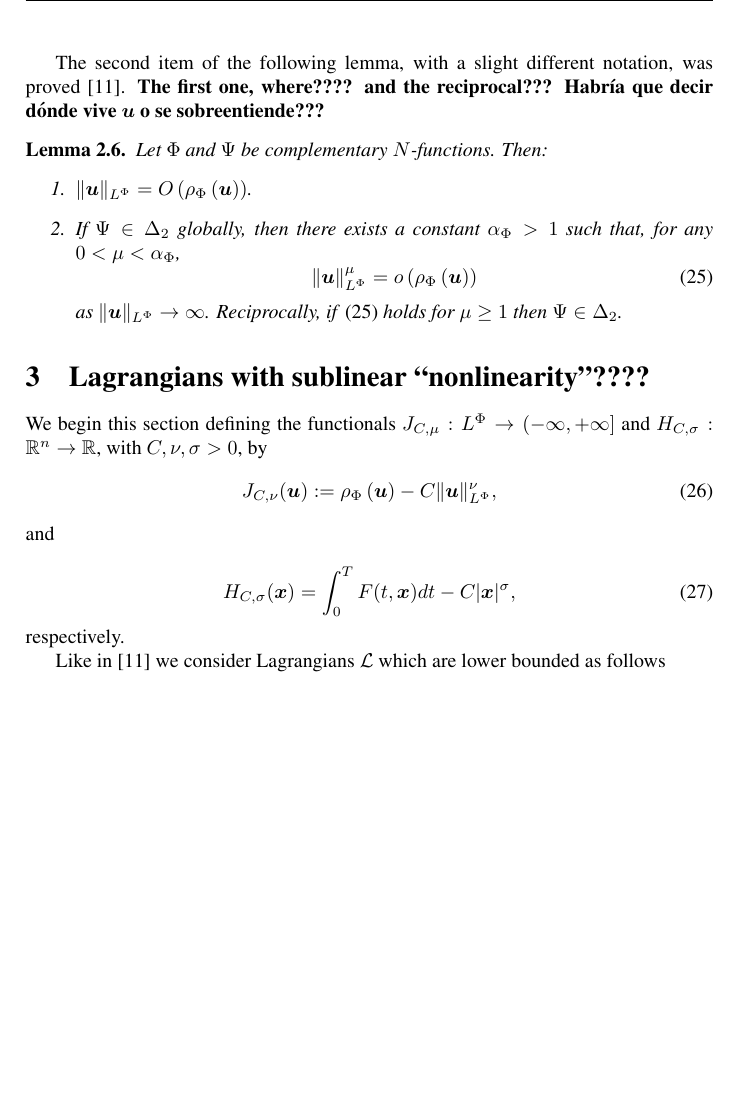
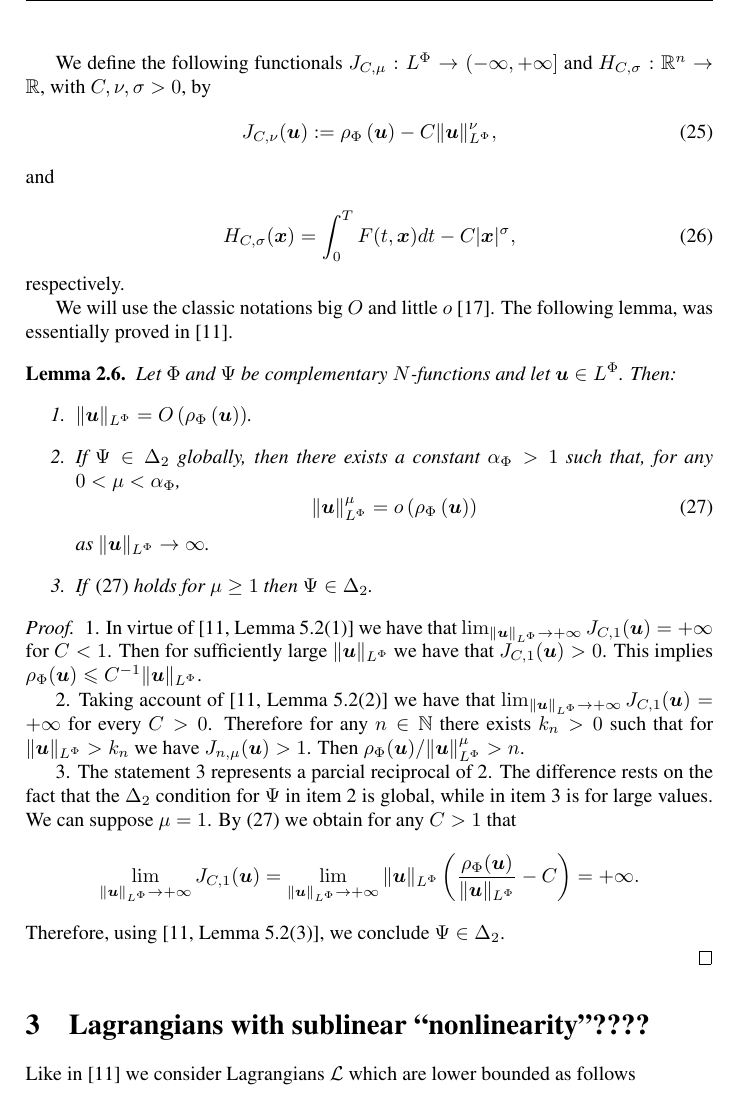
Before and after one commit to fdmazzone/ArchivosProyecto, a LaTeX paper (Condicion_Sublinearidad_en_Orlicz_Sobolev/SublinearidadOrlizSobolev.tex): part of page 7 of 14, cut at the place of the change, the shorter picture padded with empty space. Compiled offline with pdfLaTeX.

Commit message:
17 de junio

```diff
--- a/Condicion_Sublinearidad_en_Orlicz_Sobolev/SublinearidadOrlizSobolev.tex
+++ b/Condicion_Sublinearidad_en_Orlicz_Sobolev/SublinearidadOrlizSobolev.tex
@@ -411,21 +410,47 @@ constant $K=K(\varphi,\epsilon)$ such that, for every $t,u\geq 0$,
     K\max\big\{t^{\beta_{\varphi}+\epsilon},t^{\alpha_{\varphi}-\epsilon} \big\}\varphi(u).
 \end{equation}
 
-The second item of the following lemma, with a slight different notation, was proved \cite{ABGMS2015}.
-{\bf The first one, where???? and the reciprocal??? Habr\'ia que decir d\'onde vive ${\b u}$ o se sobreentiende???}
+
+We define the following  functionals $J_{C,\mu}:\lphi\to (-\infty,+\infty]$ and $  H_{C,\sigma}:\rr^n\to \rr$, with $C,\nu,\sigma>0$, by
+\begin{equation}\label{func_phi}
+  J_{C,\nu}(\b{u}):= \rho_{\Phi}\left(\b{u}\right)-C\|\b{u}\orlnor^{\nu},
+\end{equation}
+ and
+
+\begin{equation}\label{eq:functional_H}
+ H_{C,\sigma}(\b{x})=\int_0^TF(t,\b{x})dt-C|\b{x}|^{\sigma},
+\end{equation}
+respectively.
 
 
-\begin{lem}\label{lem_coer} Let $\Phi$ and $\Psi$ be complementary $N$-functions. Then:
+
+We will use the classic notations big $O$ and little $o$ \cite{erdelyi}. The  following lemma, was essentially  proved in \cite{ABGMS2015}.
+
+
+
+\begin{lem}\label{lem_coer} Let $\Phi$ and $\Psi$ be complementary $N$-functions and let $\b{u}\in\lphi$. Then:
 \begin{enumerate}
-  \item $\|\b{u}\orlnor=O\left( \rho_{\Phi}\left(\b{u} \right)  \right)$.
+  \item\label{th:coer_item1} $\|\b{u}\orlnor=O\left( \rho_{\Phi}\left(\b{u} \right)  \right)$.
 
-  \item If $\Psi \in \Delta_2$ globally, then there exists a constant $\alpha_{\Phi}>1$ such that, for any $0<\mu<\alpha_{\Phi}$,
+  \item\label{th:coer_item2} If $\Psi \in \Delta_2$ globally, then there exists a constant $\alpha_{\Phi}>1$ such that, for any $0<\mu<\alpha_{\Phi}$,
 \begin{equation}\label{coer_modular} \|\b{u}\orlnor^{\mu} =o\left(\rho_{\Phi}\left(\b{u}\right)\right)
 \end{equation}
 as $\|\b{u}\orlnor\to \infty$.
-Reciprocally, if \eqref{coer_modular} holds for $\mu\geq 1$ then $\Psi \in \Delta_2$.
+
+\item\label{th:coer_item3} If \eqref{coer_modular} holds for $\mu\geq 1$ then $\Psi \in \Delta_2$.
 \end{enumerate}
 \end{lem}
+
+\begin{proof} \ref{th:coer_item1}. In virtue of \cite[Lemma 5.2(1)]{ABGMS2015} we have that $\lim_{\|\b{u}\orlnor \to+\infty }J_{C,1}(\b{u})=+\infty$ for $C<1$. Then for sufficiently large $ \|\b{u}\orlnor$ we have that $J_{C,1}(\b{u})>0$. This implies $\rho_{\Phi}(\b{u})\leq C^{-1}\|\b{u}\orlnor$.
+
+\ref{th:coer_item2}. Taking account of \cite[Lemma 5.2(2)]{ABGMS2015} we have that $\lim_{\|\b{u}\orlnor \to+\infty }J_{C,1}(\b{u})=+\infty$ for every $C>0$. Therefore for any $n\in \nn$ there exists $k_n>0$ such that for $  \|\b{u}\orlnor>k_n$ we  have  $J_{n,\mu}(\b{u})>1$. Then $\rho_{\Phi}(\b{u})/ \|\b{u}\orlnor^{\mu}>n$.
+
+\ref{th:coer_item3}. The statement \ref{th:coer_item3} represents a parcial reciprocal of  \ref{th:coer_item2}. The difference rests on the fact that the $\Delta_2$ condition for $\Psi$  in item  \ref{th:coer_item2} is global, while in item   \ref{th:coer_item3} is for large values. We can suppose $\mu=1$. By \eqref{coer_modular} we obtain for any $C>1$ that
+\[\lim_{   \|\b{u}\orlnor\to+\infty} J_{C,1}(\b{u})=\lim_{   \|\b{u}\orlnor\to+\infty}
+ \|\b{u}\orlnor\left(\frac{\rho_{\Phi}(\b{u})}{ \|\b{u}\orlnor}-C\right)=+\infty.\]
+ Therefore, using \cite[Lemma 5.2(3)]{ABGMS2015}, we conclude $\Psi\in\Delta_2$.
+
+\end{proof}
 
 
 
@@ -437,16 +462,7 @@ Reciprocally, if \eqref{coer_modular} holds for $\mu\geq 1$ then $\Psi \in \Delt
 
 
 \section{Lagrangians with sublinear ``nonlinearity''????}
-We begin this section  defining the functionals $J_{C,\mu}:\lphi\to (-\infty,+\infty]$ and $  H_{C,\sigma}:\rr^n\to \rr$, with $C,\nu,\sigma>0$, by
-\begin{equation}\label{func_phi}
-  J_{C,\nu}(\b{u}):= \rho_{\Phi}\left(\b{u}\right)-C\|\b{u}\orlnor^{\nu},
-\end{equation}
- and
 
-\begin{equation}\label{eq:functional_H}
- H_{C,\sigma}(\b{x})=\int_0^TF(t,\b{x})dt-C|\b{x}|^{\sigma},
-\end{equation}
-respectively.
 
 Like in \cite{ABGMS2015} we consider Lagrangians $\mathcal{L}$ which are lower bounded as follows
 \begin{equation}\label{cota_inf}
```
Also changed, not shown: Condicion_Sublinearidad_en_Orlicz_Sobolev/biblio.bib (+8 -0 lines), Condicion_Sublinearidad_en_Orlicz_Sobolev/SublinearidadOrlizSobolev.pdf, Condicion_Sublinearidad_en_Orlicz_Sobolev/SublinearidadOrlizSobolev.tex (15 more changed lines).
